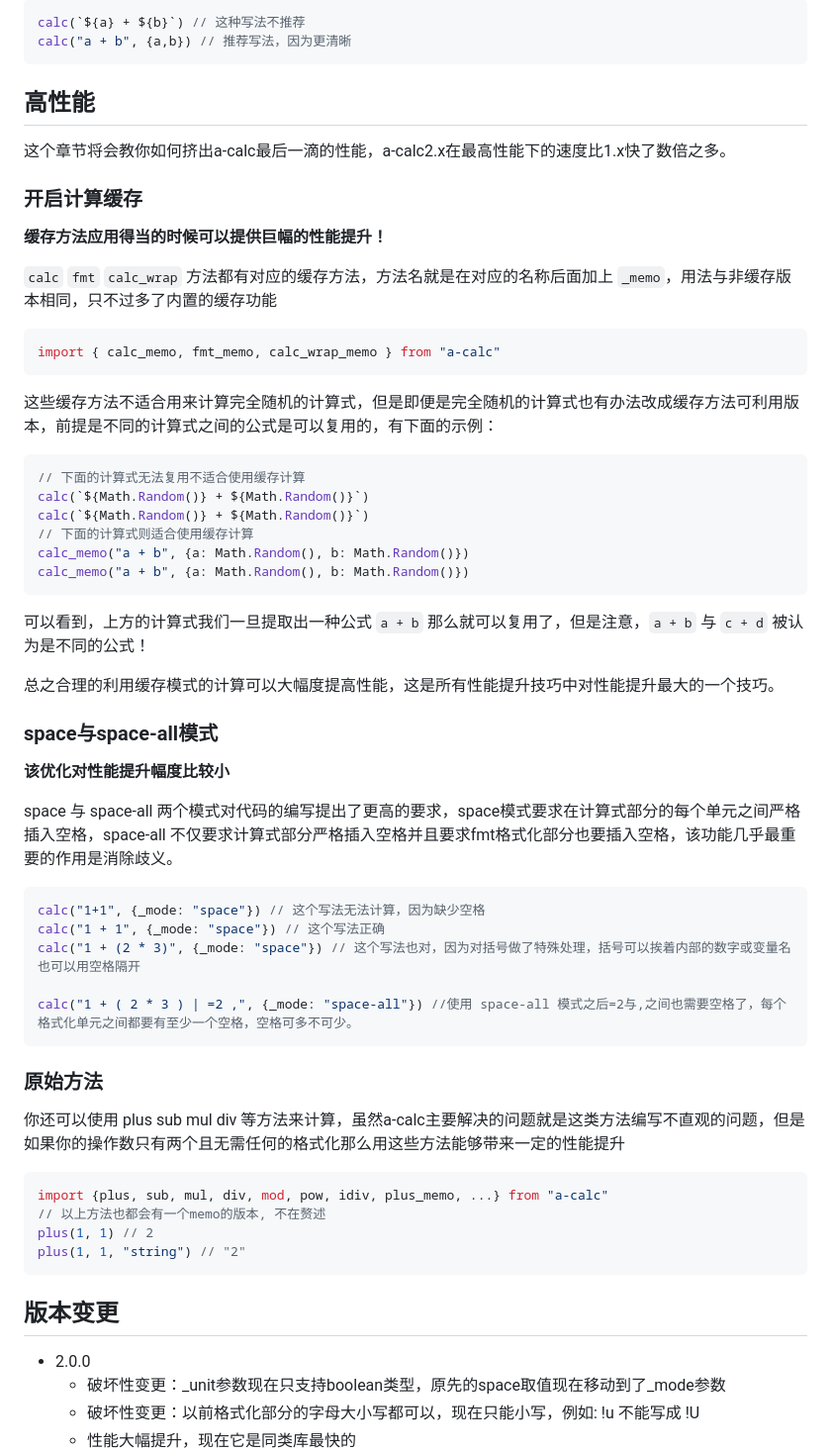
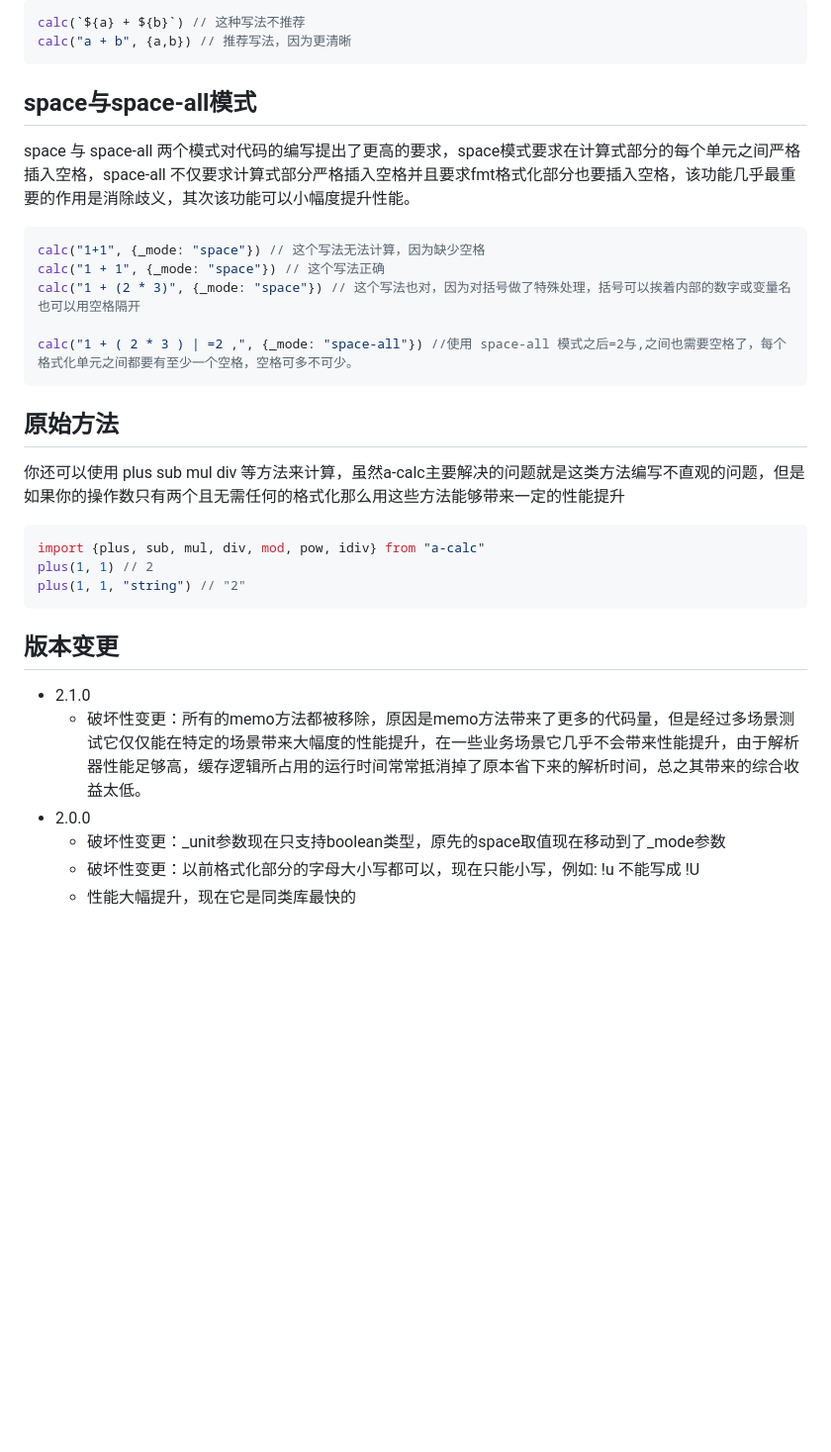
Before and after one commit to Autumn-one/a-calc-old, a Markdown page: README_ZH.md, the part around the change. Shown: that part at 99% size. GitHub-like rendering; blank space fills up the shorter version.

````diff
--- a/README_ZH.md
+++ b/README_ZH.md
@@ -274,40 +274,9 @@ calc(`${a} + ${b}`) // 这种写法不推荐
 calc("a + b", {a,b}) // 推荐写法，因为更清晰
 ```
 
-## 高性能
+## space与space-all模式
 
-这个章节将会教你如何挤出a-calc最后一滴的性能，a-calc2.x在最高性能下的速度比1.x快了数倍之多。
-
-### 开启计算缓存
-
-**缓存方法应用得当的时候可以提供巨幅的性能提升！**
-
-`calc` `fmt` `calc_wrap` 方法都有对应的缓存方法，方法名就是在对应的名称后面加上 `_memo`，用法与非缓存版本相同，只不过多了内置的缓存功能
-
-```typescript
-import { calc_memo, fmt_memo, calc_wrap_memo } from "a-calc"
-```
-
-这些缓存方法不适合用来计算完全随机的计算式，但是即便是完全随机的计算式也有办法改成缓存方法可利用版本，前提是不同的计算式之间的公式是可以复用的，有下面的示例：
-
-```typescript
-// 下面的计算式无法复用不适合使用缓存计算
-calc(`${Math.Random()} + ${Math.Random()}`)
-calc(`${Math.Random()} + ${Math.Random()}`)
-// 下面的计算式则适合使用缓存计算
-calc_memo("a + b", {a: Math.Random(), b: Math.Random()})
-calc_memo("a + b", {a: Math.Random(), b: Math.Random()})
-```
-
-可以看到，上方的计算式我们一旦提取出一种公式 `a + b` 那么就可以复用了，但是注意，`a + b` 与 `c + d` 被认为是不同的公式！
-
-总之合理的利用缓存模式的计算可以大幅度提高性能，这是所有性能提升技巧中对性能提升最大的一个技巧。
-
-### space与space-all模式
-
-**该优化对性能提升幅度比较小**
-
-space 与 space-all 两个模式对代码的编写提出了更高的要求，space模式要求在计算式部分的每个单元之间严格插入空格，space-all 不仅要求计算式部分严格插入空格并且要求fmt格式化部分也要插入空格，该功能几乎最重要的作用是消除歧义。
+space 与 space-all 两个模式对代码的编写提出了更高的要求，space模式要求在计算式部分的每个单元之间严格插入空格，space-all 不仅要求计算式部分严格插入空格并且要求fmt格式化部分也要插入空格，该功能几乎最重要的作用是消除歧义，其次该功能可以小幅度提升性能。
 
 ```typescript
 calc("1+1", {_mode: "space"}) // 这个写法无法计算，因为缺少空格
@@ -317,19 +286,20 @@ calc("1 + (2 * 3)", {_mode: "space"}) // 这个写法也对，因为对括号做
 calc("1 + ( 2 * 3 ) | =2 ,", {_mode: "space-all"}) //使用 space-all 模式之后=2与,之间也需要空格了，每个格式化单元之间都要有至少一个空格，空格可多不可少。
 ```
 
-### 原始方法
+## 原始方法
 
 你还可以使用 plus sub mul div 等方法来计算，虽然a-calc主要解决的问题就是这类方法编写不直观的问题，但是如果你的操作数只有两个且无需任何的格式化那么用这些方法能够带来一定的性能提升
 
 ```typescript
-import {plus, sub, mul, div, mod, pow, idiv, plus_memo, ...} from "a-calc"
-// 以上方法也都会有一个memo的版本, 不在赘述
+import {plus, sub, mul, div, mod, pow, idiv} from "a-calc"
 plus(1, 1) // 2
 plus(1, 1, "string") // "2"
 ```
 
 ## 版本变更
 
+* 2.1.0
+    - 破坏性变更：所有的memo方法都被移除，原因是memo方法带来了更多的代码量，但是经过多场景测试它仅仅能在特定的场景带来大幅度的性能提升，在一些业务场景它几乎不会带来性能提升，由于解析器性能足够高，缓存逻辑所占用的运行时间常常抵消掉了原本省下来的解析时间，总之其带来的综合收益太低。
 * 2.0.0
     - 破坏性变更：\_unit参数现在只支持boolean类型，原先的space取值现在移动到了\_mode参数
     - 破坏性变更：以前格式化部分的字母大小写都可以，现在只能小写，例如: !u 不能写成 !U
````
Also changed, not shown: README.md (+14 -41 lines).
